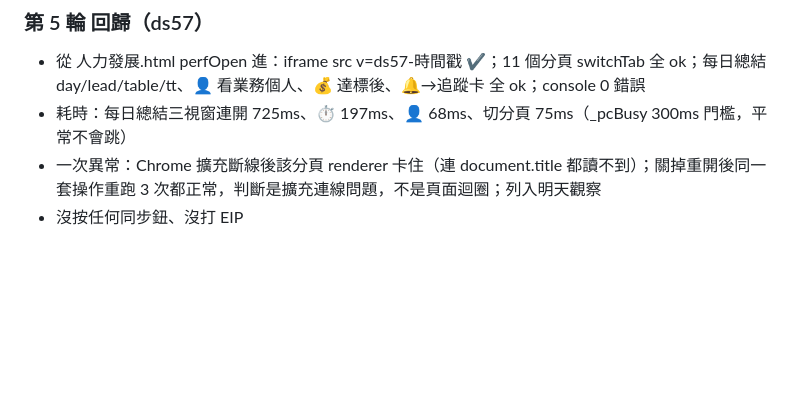
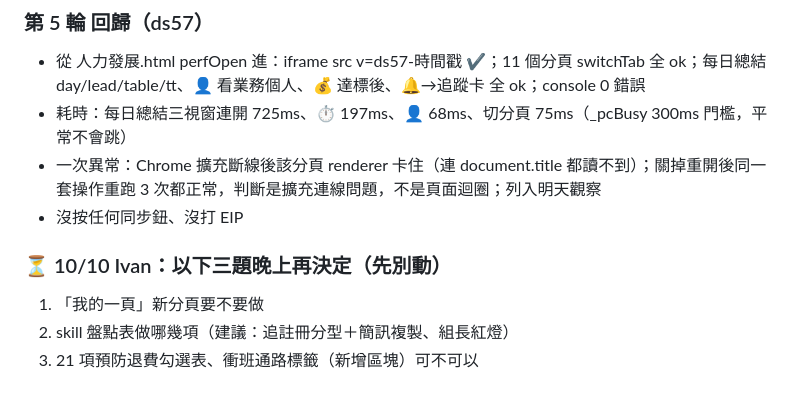
Before and after one commit to ham15154321-oss/appluad, a Markdown page: OFFICE.md, the part around the change. GitHub-like rendering; blank space fills up the shorter version.

Commit message:
更新 2026/10/10 12:49

```diff
--- a/OFFICE.md
+++ b/OFFICE.md
@@ -370,3 +370,7 @@ C 主管
 - 耗時：每日總結三視窗連開 725ms、⏱ 197ms、👤 68ms、切分頁 75ms（_pcBusy 300ms 門檻，平常不會跳）
 - 一次異常：Chrome 擴充斷線後該分頁 renderer 卡住（連 document.title 都讀不到）；關掉重開後同一套操作重跑 3 次都正常，判斷是擴充連線問題，不是頁面迴圈；列入明天觀察
 - 沒按任何同步鈕、沒打 EIP
+### ⏳ 10/10 Ivan：以下三題晚上再決定（先別動）
+1. 「我的一頁」新分頁要不要做
+2. skill 盤點表做哪幾項（建議：追註冊分型＋簡訊複製、組長紅燈）
+3. 21 項預防退費勾選表、衝班通路標籤（新增區塊）可不可以
```
